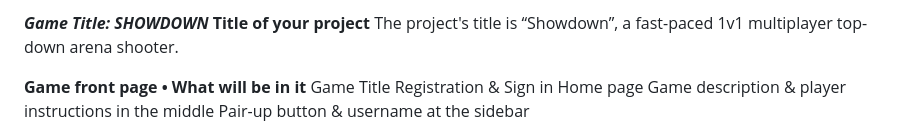
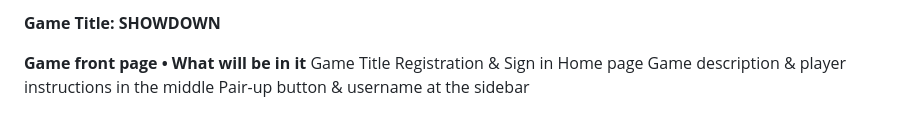
Before and after one commit to chanAtGit/COMP4021-Project, a Markdown page: README.md, the part around the change. GitHub-like rendering.

```diff
--- a/README.md
+++ b/README.md
@@ -1,6 +1,4 @@
-***Game Title: SHOWDOWN***
-**Title of your project**
-The project's title is “Showdown”, a fast-paced 1v1 multiplayer top-down arena shooter.
+**Game Title: SHOWDOWN**
 
 **Game front page • What will be in it**
 Game Title
```
